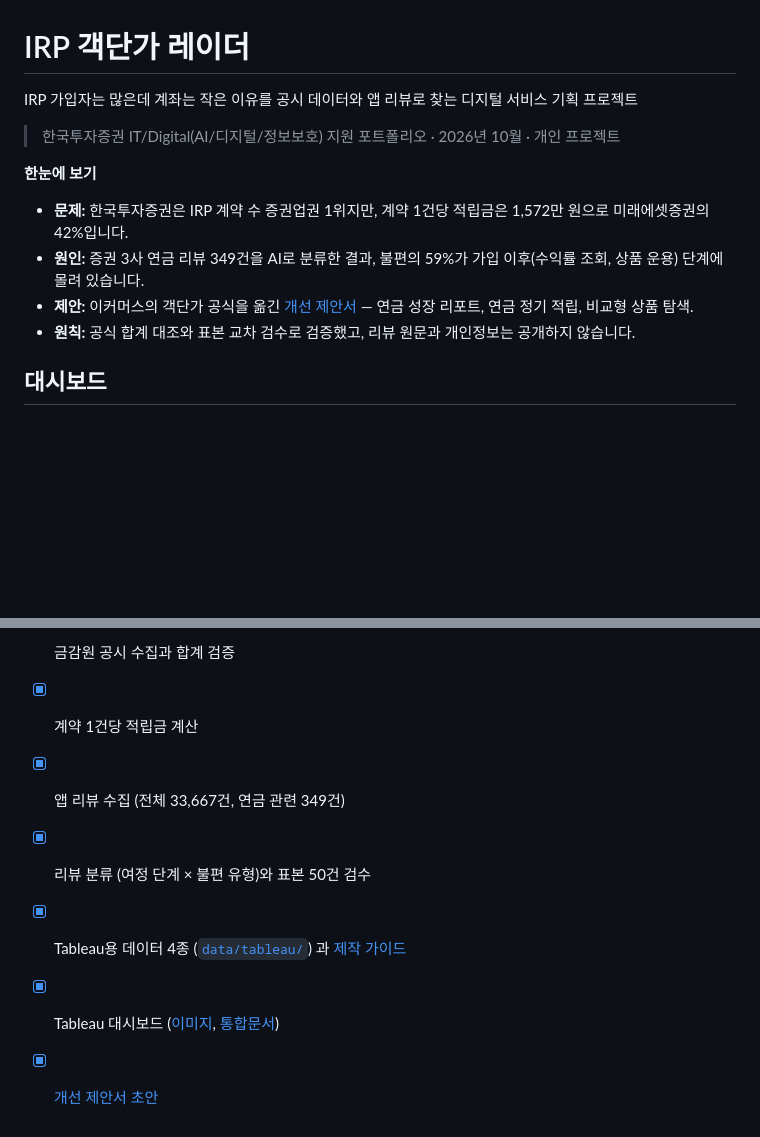
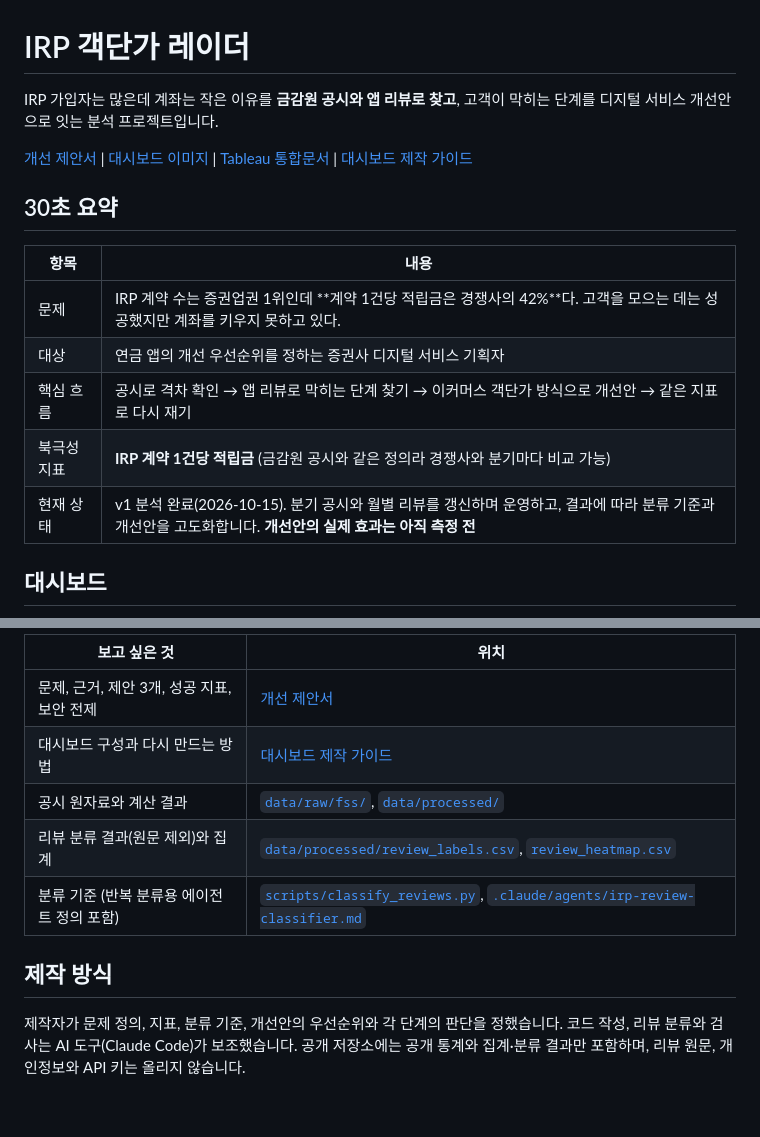
Before and after one commit to jhheo51-arch/irp-aov-radar, a Markdown page: README.md, 2 parts joined by grey strips. Drawn GitHub-style; blank space fills up the shorter version.

```diff
--- a/README.md
+++ b/README.md
@@ -1,14 +1,18 @@
 # IRP 객단가 레이더
 
-IRP 가입자는 많은데 계좌는 작은 이유를 공시 데이터와 앱 리뷰로 찾는 디지털 서비스 기획 프로젝트
+IRP 가입자는 많은데 계좌는 작은 이유를 **금감원 공시와 앱 리뷰로 찾고**, 고객이 막히는 단계를 디지털 서비스 개선안으로 잇는 분석 프로젝트입니다.
 
-> 한국투자증권 IT/Digital(AI/디지털/정보보호) 지원 포트폴리오 · 2026년 10월 · 개인 프로젝트
+[개선 제안서](docs/proposal.md) | [대시보드 이미지](docs/images/dashboard.png) | [Tableau 통합문서](data/tableau/irp_aov_radar.twb) | [대시보드 제작 가이드](docs/tableau-build-guide.md)
 
-**한눈에 보기**
-- **문제:** 한국투자증권은 IRP 계약 수 증권업권 1위지만, 계약 1건당 적립금은 1,572만 원으로 미래에셋증권의 42%입니다.
-- **원인:** 증권 3사 연금 리뷰 349건을 AI로 분류한 결과, 불편의 59%가 가입 이후(수익률 조회, 상품 운용) 단계에 몰려 있습니다.
-- **제안:** 이커머스의 객단가 공식을 옮긴 [개선 제안서](docs/proposal.md) — 연금 성장 리포트, 연금 정기 적립, 비교형 상품 탐색.
-- **원칙:** 공식 합계 대조와 표본 교차 검수로 검증했고, 리뷰 원문과 개인정보는 공개하지 않습니다.
+## 30초 요약
+
+| 항목 | 내용 |
+|---|---|
+| 문제 | IRP 계약 수는 증권업권 1위인데 **계약 1건당 적립금은 경쟁사의 42%**다. 고객을 모으는 데는 성공했지만 계좌를 키우지 못하고 있다. |
+| 대상 | 연금 앱의 개선 우선순위를 정하는 증권사 디지털 서비스 기획자 |
+| 핵심 흐름 | 공시로 격차 확인 → 앱 리뷰로 막히는 단계 찾기 → 이커머스 객단가 방식으로 개선안 → 같은 지표로 다시 재기 |
+| 북극성 지표 | **IRP 계약 1건당 적립금** (금감원 공시와 같은 정의라 경쟁사와 분기마다 비교 가능) |
+| 현재 상태 | v1 분석 완료(2026-10-15). 분기 공시와 월별 리뷰를 갱신하며 운영하고, 결과에 따라 분류 기준과 개선안을 고도화합니다. **개선안의 실제 효과는 아직 측정 전** |
 
 ## 대시보드
 
@@ -92,8 +124,12 @@ python scripts/build_aov.py
 
-- [x] 금감원 공시 수집과 합계 검증
-- [x] 계약 1건당 적립금 계산
-- [x] 앱 리뷰 수집 (전체 33,667건, 연금 관련 349건)
-- [x] 리뷰 분류 (여정 단계 × 불편 유형)와 표본 50건 검수
-- [x] Tableau용 데이터 4종 ([`data/tableau/`](data/tableau)) 과 [제작 가이드](docs/tableau-build-guide.md)
-- [x] Tableau 대시보드 ([이미지](docs/images/dashboard.png), [통합문서](data/tableau/irp_aov_radar.twb))
-- [x] [개선 제안서 초안](docs/proposal.md)
+| 보고 싶은 것 | 위치 |
+|---|---|
+| 문제, 근거, 제안 3개, 성공 지표, 보안 전제 | [개선 제안서](docs/proposal.md) |
+| 대시보드 구성과 다시 만드는 방법 | [대시보드 제작 가이드](docs/tableau-build-guide.md) |
+| 공시 원자료와 계산 결과 | [`data/raw/fss/`](data/raw/fss), [`data/processed/`](data/processed) |
+| 리뷰 분류 결과(원문 제외)와 집계 | [`data/processed/review_labels.csv`](data/processed/review_labels.csv), [`review_heatmap.csv`](data/processed/review_heatmap.csv) |
+| 분류 기준 (반복 분류용 에이전트 정의 포함) | [`scripts/classify_reviews.py`](scripts/classify_reviews.py), [`.claude/agents/irp-review-classifier.md`](.claude/agents/irp-review-classifier.md) |
+
+## 제작 방식
+
+제작자가 문제 정의, 지표, 분류 기준, 개선안의 우선순위와 각 단계의 판단을 정했습니다. 코드 작성, 리뷰 분류와 검사는 AI 도구(Claude Code)가 보조했습니다. 공개 저장소에는 공개 통계와 집계·분류 결과만 포함하며, 리뷰 원문, 개인정보와 API 키는 올리지 않습니다.
```
Also changed, not shown: other parts of README.md (+67 -39 lines).
